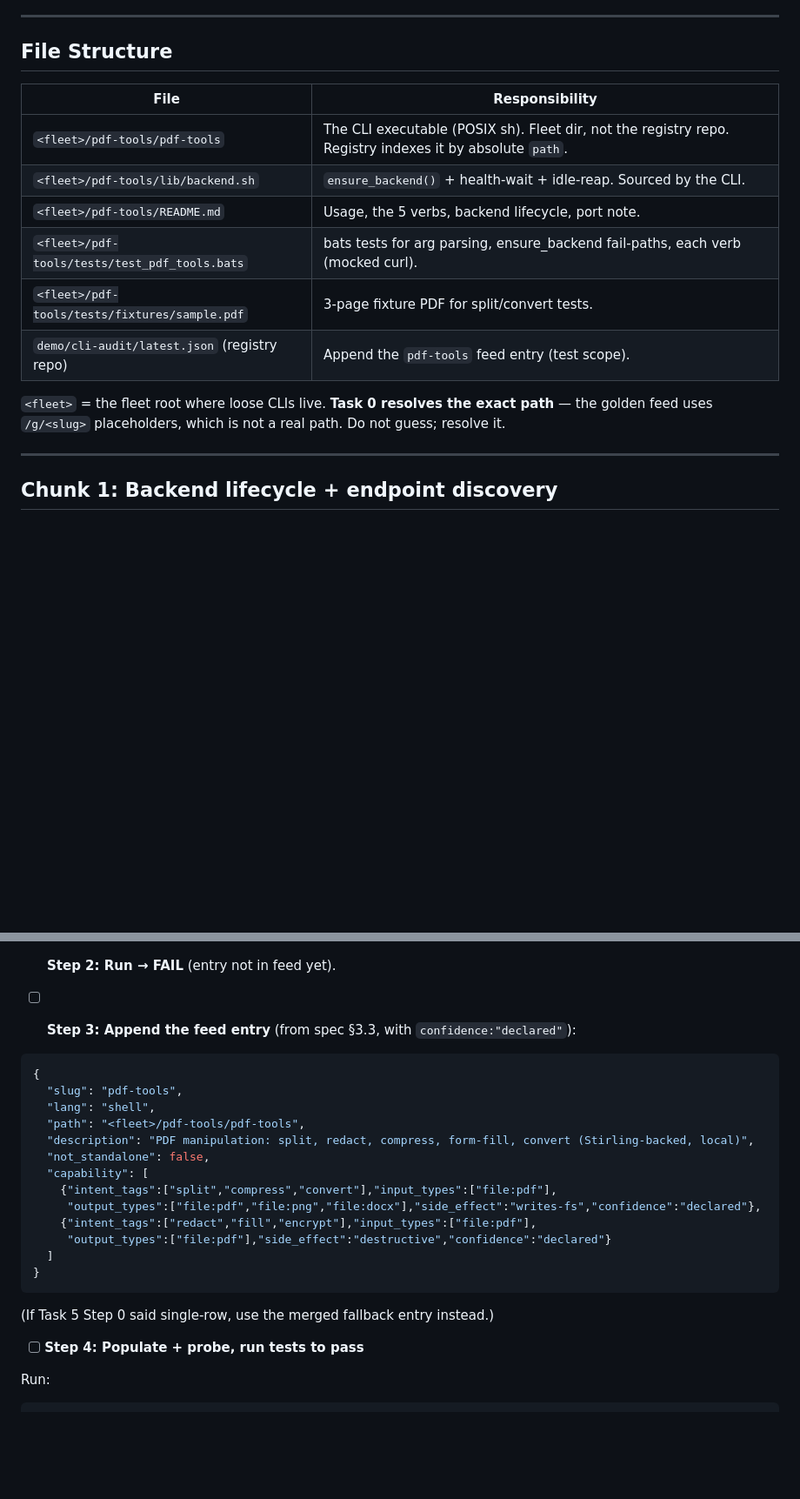
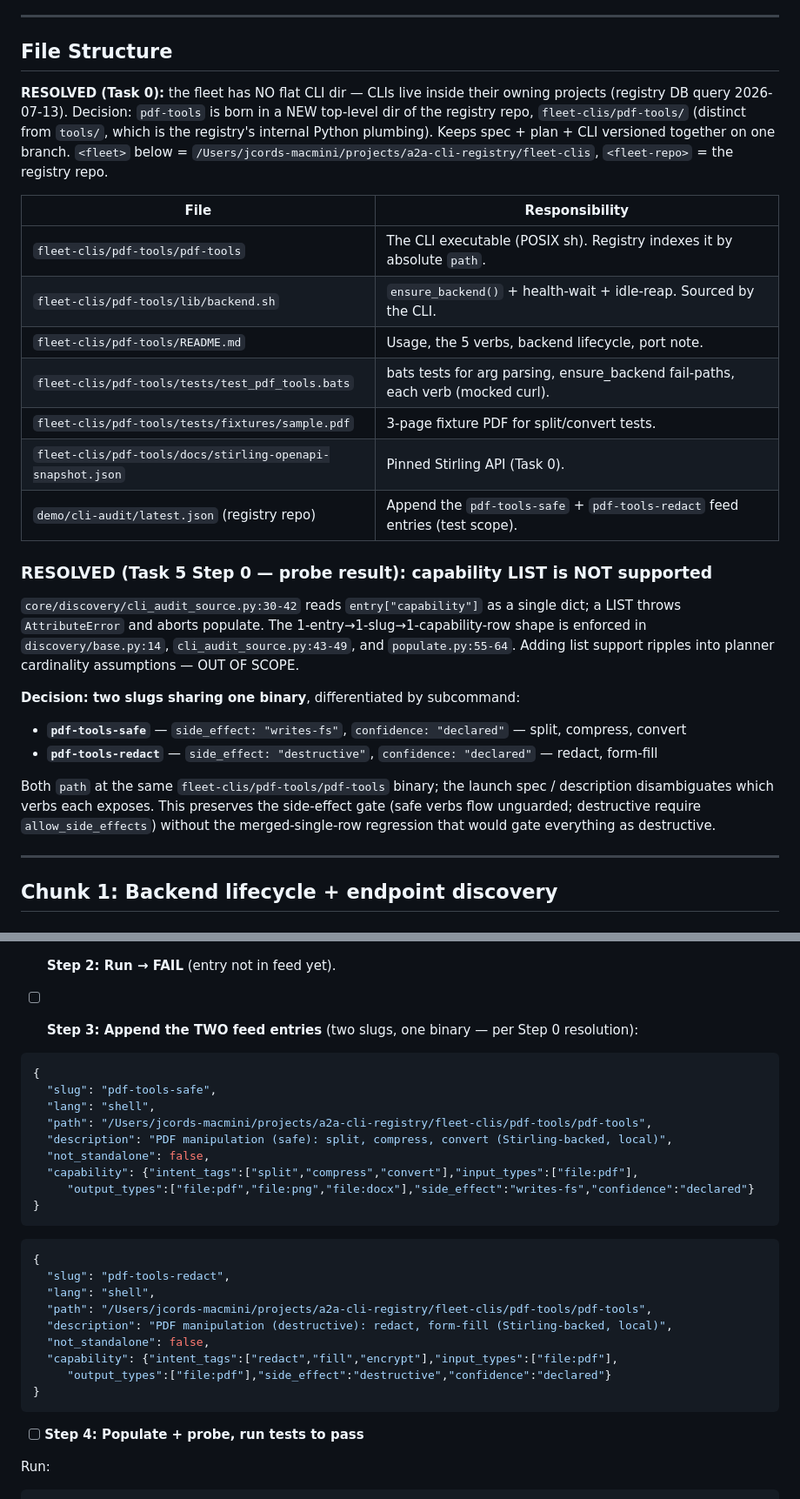
Before and after one commit to cordsjon/a2a-cli-registry, a Markdown page: docs/plans/2026-07-13-pdf-tools-cli.md, 2 parts joined by grey strips. Shown at 87% size. GitHub-like rendering; blank space fills up the shorter version.

Commit message:
docs(pdf-tools): resolve both blocking unknowns in plan
- Fleet home: fleet-clis/pdf-tools/ (new top-level dir; tools/ is
  internal Python plumbing). Fleet has no flat CLI dir (DB query).
- Capability list UNSUPPORTED (probe: cli_audit_source.py:30-42 reads
  single dict, list crashes populate). Use two slugs sharing one
  binary: pdf-tools-safe (writes-fs) + pdf-tools-redact (destructive).
  Preserves the side-effect gate without the merged-row regression.

Co-Authored-By: Claude Opus 4.8 (1M context) <noreply@anthropic.com>

````diff
--- a/docs/plans/2026-07-13-pdf-tools-cli.md
+++ b/docs/plans/2026-07-13-pdf-tools-cli.md
@@ -27,16 +27,27 @@
 
 ## File Structure
 
+**RESOLVED (Task 0):** the fleet has NO flat CLI dir — CLIs live inside their owning projects (registry DB query 2026-07-13). Decision: `pdf-tools` is born in a NEW top-level dir of the registry repo, `fleet-clis/pdf-tools/` (distinct from `tools/`, which is the registry's internal Python plumbing). Keeps spec + plan + CLI versioned together on one branch. `<fleet>` below = `/Users/jcords-macmini/projects/a2a-cli-registry/fleet-clis`, `<fleet-repo>` = the registry repo.
+
 | File | Responsibility |
 |---|---|
-| `<fleet>/pdf-tools/pdf-tools` | The CLI executable (POSIX sh). Fleet dir, not the registry repo. Registry indexes it by absolute `path`. |
-| `<fleet>/pdf-tools/lib/backend.sh` | `ensure_backend()` + health-wait + idle-reap. Sourced by the CLI. |
-| `<fleet>/pdf-tools/README.md` | Usage, the 5 verbs, backend lifecycle, port note. |
-| `<fleet>/pdf-tools/tests/test_pdf_tools.bats` | bats tests for arg parsing, ensure_backend fail-paths, each verb (mocked curl). |
-| `<fleet>/pdf-tools/tests/fixtures/sample.pdf` | 3-page fixture PDF for split/convert tests. |
-| `demo/cli-audit/latest.json` (registry repo) | Append the `pdf-tools` feed entry (test scope). |
+| `fleet-clis/pdf-tools/pdf-tools` | The CLI executable (POSIX sh). Registry indexes it by absolute `path`. |
+| `fleet-clis/pdf-tools/lib/backend.sh` | `ensure_backend()` + health-wait + idle-reap. Sourced by the CLI. |
+| `fleet-clis/pdf-tools/README.md` | Usage, the 5 verbs, backend lifecycle, port note. |
+| `fleet-clis/pdf-tools/tests/test_pdf_tools.bats` | bats tests for arg parsing, ensure_backend fail-paths, each verb (mocked curl). |
+| `fleet-clis/pdf-tools/tests/fixtures/sample.pdf` | 3-page fixture PDF for split/convert tests. |
+| `fleet-clis/pdf-tools/docs/stirling-openapi-snapshot.json` | Pinned Stirling API (Task 0). |
+| `demo/cli-audit/latest.json` (registry repo) | Append the `pdf-tools-safe` + `pdf-tools-redact` feed entries (test scope). |
 
-`<fleet>` = the fleet root where loose CLIs live. **Task 0 resolves the exact path** — the golden feed uses `/g/<slug>` placeholders, which is not a real path. Do not guess; resolve it.
+### RESOLVED (Task 5 Step 0 — probe result): capability LIST is NOT supported
+
+`core/discovery/cli_audit_source.py:30-42` reads `entry["capability"]` as a single dict; a LIST throws `AttributeError` and aborts populate. The 1-entry→1-slug→1-capability-row shape is enforced in `discovery/base.py:14`, `cli_audit_source.py:43-49`, and `populate.py:55-64`. Adding list support ripples into planner cardinality assumptions — OUT OF SCOPE.
+
+**Decision: two slugs sharing one binary**, differentiated by subcommand:
+- **`pdf-tools-safe`** — `side_effect: "writes-fs"`, `confidence: "declared"` — split, compress, convert
+- **`pdf-tools-redact`** — `side_effect: "destructive"`, `confidence: "declared"` — redact, form-fill
+
+Both `path` at the same `fleet-clis/pdf-tools/pdf-tools` binary; the launch spec / description disambiguates which verbs each exposes. This preserves the side-effect gate (safe verbs flow unguarded; destructive require `allow_side_effects`) without the merged-single-row regression that would gate everything as destructive.
 
 ---
 
@@ -339,24 +344,30 @@ def test_safe_verbs_included_unguarded(tmp_registry):
 
 - [ ] **Step 2: Run → FAIL** (entry not in feed yet).
 
-- [ ] **Step 3: Append the feed entry** (from spec §3.3, with `confidence:"declared"`):
+- [ ] **Step 3: Append the TWO feed entries** (two slugs, one binary — per Step 0 resolution):
 
 ```json
 {
-  "slug": "pdf-tools",
+  "slug": "pdf-tools-safe",
   "lang": "shell",
-  "path": "<fleet>/pdf-tools/pdf-tools",
-  "description": "PDF manipulation: split, redact, compress, form-fill, convert (Stirling-backed, local)",
+  "path": "/Users/jcords-macmini/projects/a2a-cli-registry/fleet-clis/pdf-tools/pdf-tools",
+  "description": "PDF manipulation (safe): split, compress, convert (Stirling-backed, local)",
   "not_standalone": false,
-  "capability": [
-    {"intent_tags":["split","compress","convert"],"input_types":["file:pdf"],
-     "output_types":["file:pdf","file:png","file:docx"],"side_effect":"writes-fs","confidence":"declared"},
-    {"intent_tags":["redact","fill","encrypt"],"input_types":["file:pdf"],
-     "output_types":["file:pdf"],"side_effect":"destructive","confidence":"declared"}
-  ]
+  "capability": {"intent_tags":["split","compress","convert"],"input_types":["file:pdf"],
+     "output_types":["file:pdf","file:png","file:docx"],"side_effect":"writes-fs","confidence":"declared"}
 }
 ```
-(If Task 5 Step 0 said single-row, use the merged fallback entry instead.)
+```json
+{
+  "slug": "pdf-tools-redact",
+  "lang": "shell",
+  "path": "/Users/jcords-macmini/projects/a2a-cli-registry/fleet-clis/pdf-tools/pdf-tools",
+  "description": "PDF manipulation (destructive): redact, form-fill (Stirling-backed, local)",
+  "not_standalone": false,
+  "capability": {"intent_tags":["redact","fill","encrypt"],"input_types":["file:pdf"],
+     "output_types":["file:pdf"],"side_effect":"destructive","confidence":"declared"}
+}
+```
 
 - [ ] **Step 4: Populate + probe, run tests to pass**
 
````
Also changed, not shown: other parts of docs/plans/2026-07-13-pdf-tools-cli.md (+1 -7 lines).
